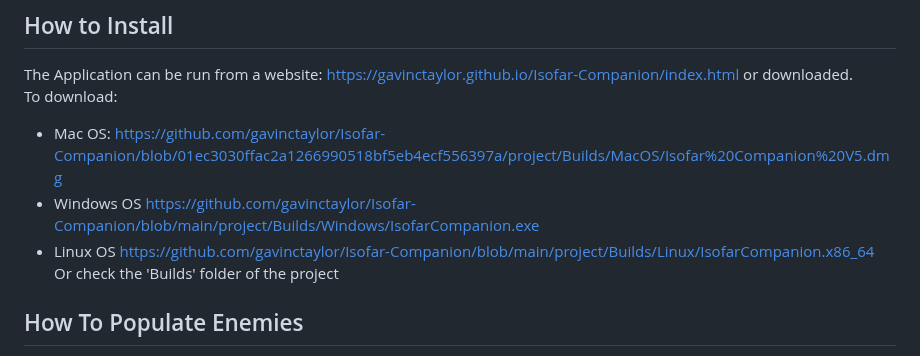
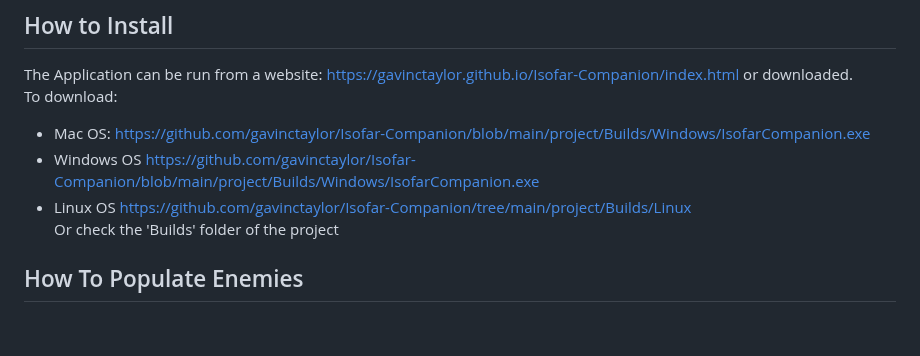
Before and after one commit to night5hade/isofar-companion, a Markdown page: README.md, the part around the change. GitHub-like rendering; blank space fills up the shorter version.

```diff
--- a/README.md
+++ b/README.md
@@ -10,9 +10,9 @@ By using this application players can forego using the Enemy Dashboards or Enemy
 
 ## How to Install
 The Application can be run from a website: [https://gavinctaylor.github.io/Isofar-Companion/index.html](https://gavinctaylor.github.io/Isofar-Companion/index.html) or downloaded. <br>To download:
-- Mac OS: [https://github.com/gavinctaylor/Isofar-Companion/blob/01ec3030ffac2a1266990518bf5eb4ecf556397a/project/Builds/MacOS/Isofar%20Companion%20V5.dmg](here)
+- Mac OS: [https://github.com/gavinctaylor/Isofar-Companion/blob/main/project/Builds/Windows/IsofarCompanion.exe](here)
 - Windows OS [https://github.com/gavinctaylor/Isofar-Companion/blob/main/project/Builds/Windows/IsofarCompanion.exe](here)
-- Linux OS [https://github.com/gavinctaylor/Isofar-Companion/blob/main/project/Builds/Linux/IsofarCompanion.x86_64](here)
+- Linux OS [https://github.com/gavinctaylor/Isofar-Companion/tree/main/project/Builds/Linux](here)
 <br>Or check the 'Builds' folder of the project
 
 
```
